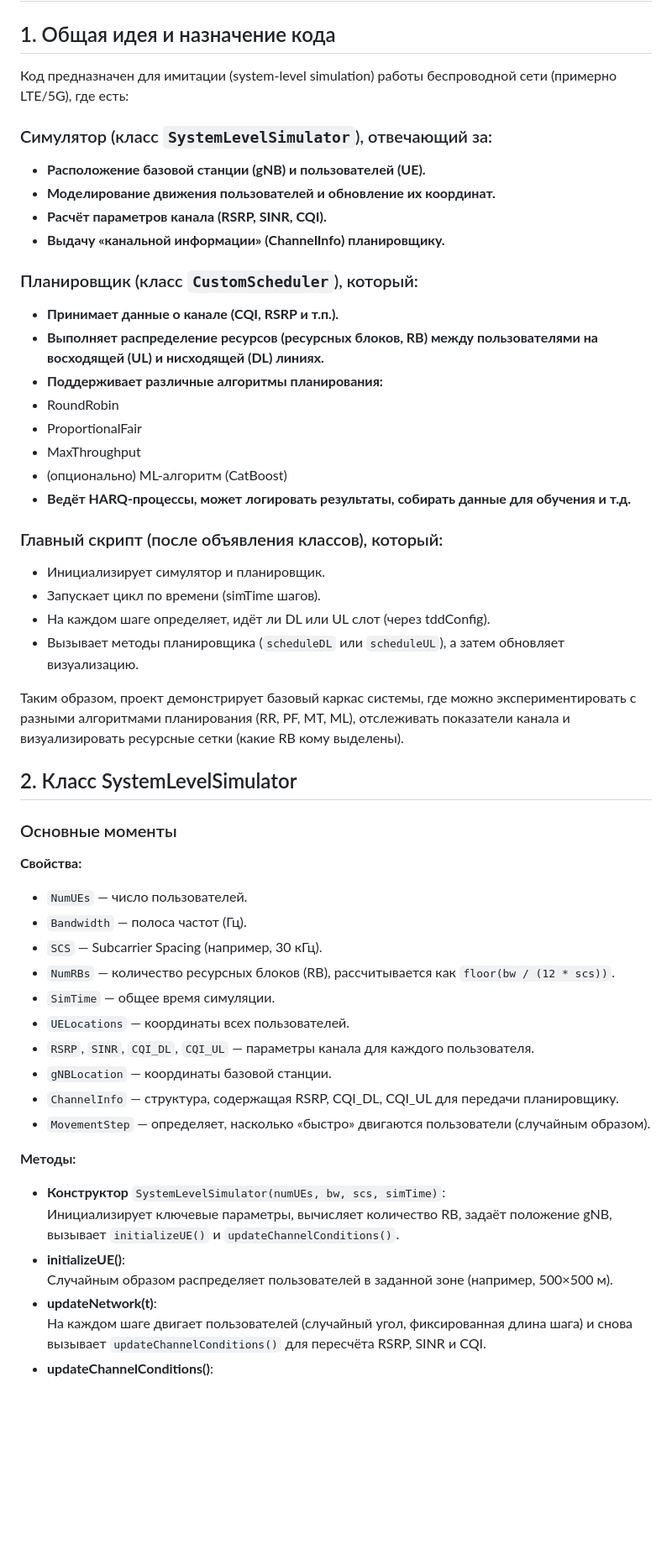
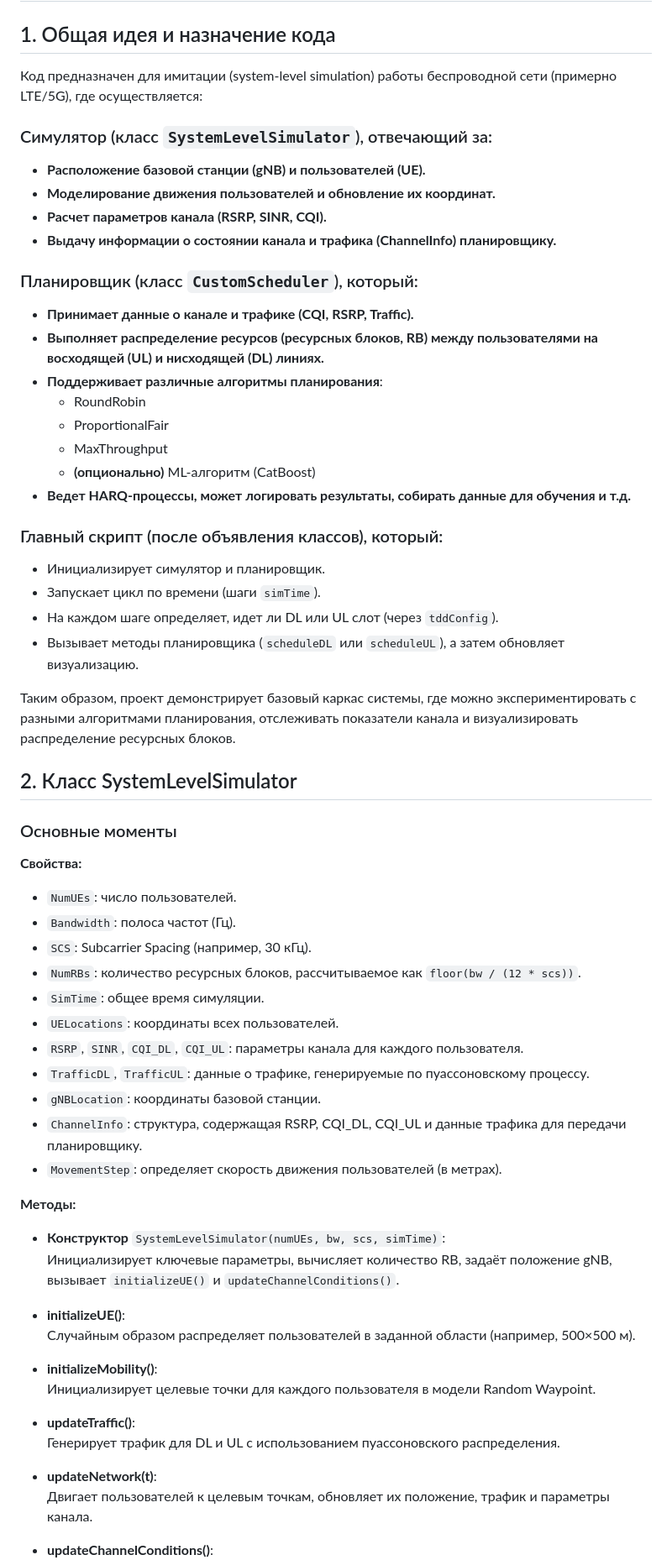
Before and after one commit to sherokiddo/project_py_scheduler, a Markdown page: matlab/README.md, the part around one of its changes. Shown at 84% size. Drawn GitHub-style; blank space fills up the shorter version.

```diff
--- a/matlab/README.md
+++ b/matlab/README.md
@@ -2,53 +2,63 @@
 
 ## 1. Общая идея и назначение кода
 
-Код предназначен для имитации (system-level simulation) работы беспроводной сети (примерно LTE/5G), где есть:
+Код предназначен для имитации (system-level simulation) работы беспроводной сети (примерно LTE/5G), где осуществляется:
 
 ### Симулятор (класс `SystemLevelSimulator`), отвечающий за:
 - **Расположение базовой станции (gNB) и пользователей (UE).**
 - **Моделирование движения пользователей и обновление их координат.**
-- **Расчёт параметров канала (RSRP, SINR, CQI).**
-- **Выдачу «канальной информации» (ChannelInfo) планировщику.**
+- **Расчет параметров канала (RSRP, SINR, CQI).**
+- **Выдачу информации о состоянии канала и трафика (ChannelInfo) планировщику.**
 
 ### Планировщик (класс `CustomScheduler`), который:
-- **Принимает данные о канале (CQI, RSRP и т.п.).**
+- **Принимает данные о канале и трафике (CQI, RSRP, Traffic).**
 - **Выполняет распределение ресурсов (ресурсных блоков, RB) между пользователями на восходящей (UL) и нисходящей (DL) линиях.**
-- **Поддерживает различные алгоритмы планирования:**
- - RoundRobin
- - ProportionalFair
- - MaxThroughput
- - (опционально) ML-алгоритм (CatBoost)
-- **Ведёт HARQ-процессы, может логировать результаты, собирать данные для обучения и т.д.**
+- **Поддерживает различные алгоритмы планирования**:
+  - RoundRobin
+  - ProportionalFair
+  - MaxThroughput
+  - **(опционально)** ML-алгоритм (CatBoost)
+- **Ведет HARQ-процессы, может логировать результаты, собирать данные для обучения и т.д.**
 
 ### Главный скрипт (после объявления классов), который:
 - Инициализирует симулятор и планировщик.
-- Запускает цикл по времени (simTime шагов).
-- На каждом шаге определяет, идёт ли DL или UL слот (через tddConfig).
+- Запускает цикл по времени (шаги `simTime`).
+- На каждом шаге определяет, идет ли DL или UL слот (через `tddConfig`).
 - Вызывает методы планировщика (`scheduleDL` или `scheduleUL`), а затем обновляет визуализацию.
 
-Таким образом, проект демонстрирует базовый каркас системы, где можно экспериментировать с разными алгоритмами планирования (RR, PF, MT, ML), отслеживать показатели канала и визуализировать ресурсные сетки (какие RB кому выделены).
+Таким образом, проект демонстрирует базовый каркас системы, где можно экспериментировать с разными алгоритмами планирования, отслеживать показатели канала и визуализировать распределение ресурсных блоков.
 
 ## 2. Класс SystemLevelSimulator
 
 ### Основные моменты
 
 **Свойства:**
-- `NumUEs` — число пользователей.
-- `Bandwidth` — полоса частот (Гц).
-- `SCS` — Subcarrier Spacing (например, 30 кГц).
-- `NumRBs` — количество ресурсных блоков (RB), рассчитывается как `floor(bw / (12 * scs))`.
-- `SimTime` — общее время симуляции.
-- `UELocations` — координаты всех пользователей.
-- `RSRP`, `SINR`, `CQI_DL`, `CQI_UL` — параметры канала для каждого пользователя.
-- `gNBLocation` — координаты базовой станции.
-- `ChannelInfo` — структура, содержащая RSRP, CQI_DL, CQI_UL для передачи планировщику.
-- `MovementStep` — определяет, насколько «быстро» двигаются пользователи (случайным образом).
+- `NumUEs`: число пользователей.
+- `Bandwidth`: полоса частот (Гц).
+- `SCS`: Subcarrier Spacing (например, 30 кГц).
+- `NumRBs`: количество ресурсных блоков, рассчитываемое как `floor(bw / (12 * scs))`.
+- `SimTime`: общее время симуляции.
+- `UELocations`: координаты всех пользователей.
+- `RSRP`, `SINR`, `CQI_DL`, `CQI_UL`: параметры канала для каждого пользователя.
+- `TrafficDL`, `TrafficUL`: данные о трафике, генерируемые по пуассоновскому процессу.
+- `gNBLocation`: координаты базовой станции.
+- `ChannelInfo`: структура, содержащая RSRP, CQI_DL, CQI_UL и данные трафика для передачи планировщику.
+- `MovementStep`: определяет скорость движения пользователей (в метрах).
 
 **Методы:**
 - **Конструктор** `SystemLevelSimulator(numUEs, bw, scs, simTime)`:
   Инициализирует ключевые параметры, вычисляет количество RB, задаёт положение gNB, вызывает `initializeUE()` и `updateChannelConditions()`.
+
 - **initializeUE()**:
-  Случайным образом распределяет пользователей в заданной зоне (например, 500×500 м).
+  Случайным образом распределяет пользователей в заданной области (например, 500×500 м).
+
+- **initializeMobility()**:
+  Инициализирует целевые точки для каждого пользователя в модели Random Waypoint.
+
+- **updateTraffic()**:
+  Генерирует трафик для DL и UL с использованием пуассоновского распределения.
+
 - **updateNetwork(t)**:
-  На каждом шаге двигает пользователей (случайный угол, фиксированная длина шага) и снова вызывает `updateChannelConditions()` для пересчёта RSRP, SINR и CQI.
+  Двигает пользователей к целевым точкам, обновляет их положение, трафик и параметры канала.
+
 - **updateChannelConditions()**:
```
Also changed, not shown: other parts of matlab/README.md (+50 -90 lines), matlab/shema.png, 4 other files.
